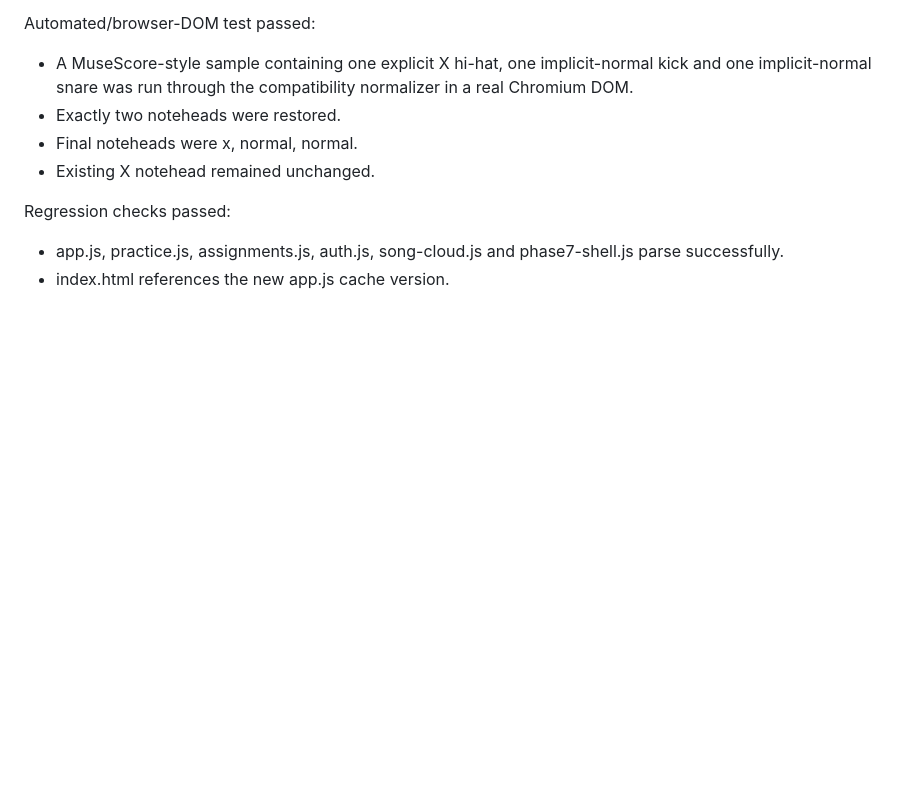
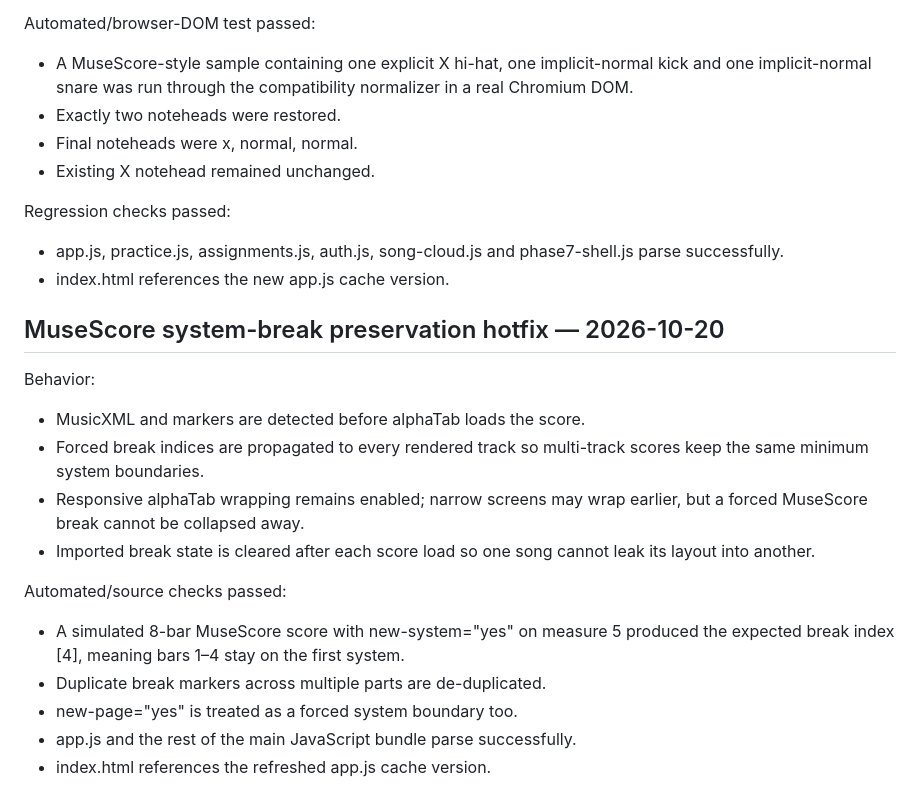
Before and after one commit to derektyc/musictrainerpro, a Markdown page: PHASE8_TESTING.md, the part around the change. Drawn GitHub-style; blank space fills up the shorter version.

Commit message:
Record MusicXML system break tests

```diff
--- a/PHASE8_TESTING.md
+++ b/PHASE8_TESTING.md
@@ -118,3 +118,19 @@ Automated/browser-DOM test passed:
 Regression checks passed:
 - app.js, practice.js, assignments.js, auth.js, song-cloud.js and phase7-shell.js parse successfully.
 - index.html references the new app.js cache version.
+
+
+## MuseScore system-break preservation hotfix — 2026-10-20
+
+Behavior:
+- MusicXML <print new-system="yes"> and <print new-page="yes"> markers are detected before alphaTab loads the score.
+- Forced break indices are propagated to every rendered track so multi-track scores keep the same minimum system boundaries.
+- Responsive alphaTab wrapping remains enabled; narrow screens may wrap earlier, but a forced MuseScore break cannot be collapsed away.
+- Imported break state is cleared after each score load so one song cannot leak its layout into another.
+
+Automated/source checks passed:
+- A simulated 8-bar MuseScore score with new-system="yes" on measure 5 produced the expected break index [4], meaning bars 1–4 stay on the first system.
+- Duplicate break markers across multiple parts are de-duplicated.
+- new-page="yes" is treated as a forced system boundary too.
+- app.js and the rest of the main JavaScript bundle parse successfully.
+- index.html references the refreshed app.js cache version.
```
